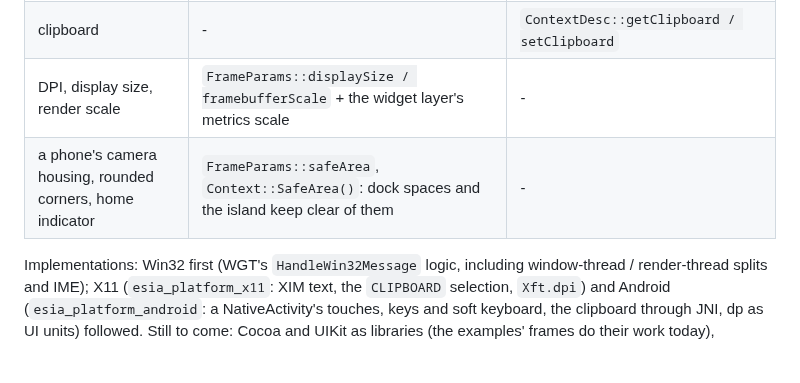
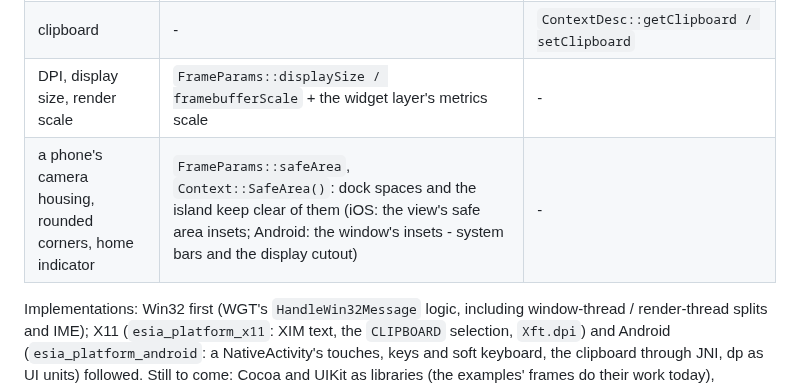
Before and after one commit to 0xDEADBEEFC0DEBABE/EsiaGUI, a Markdown page: docs/REWRITE.md, the part around the change. GitHub-like rendering; blank space fills up the shorter version.

```diff
--- a/docs/REWRITE.md
+++ b/docs/REWRITE.md
@@ -422,7 +422,7 @@ A platform layer turns native events into `InputEvent`s and applies `PlatformReq
 | text and IME | `TextEvent` (committed UTF-8), `Composition` (string + caret) | `wantTextInput`, `imeRect` (candidate window at the caret) |
 | clipboard | - | `ContextDesc::getClipboard / setClipboard` |
 | DPI, display size, render scale | `FrameParams::displaySize / framebufferScale` + the widget layer's metrics scale | - |
-| a phone's camera housing, rounded corners, home indicator | `FrameParams::safeArea`, `Context::SafeArea()`: dock spaces and the island keep clear of them | - |
+| a phone's camera housing, rounded corners, home indicator | `FrameParams::safeArea`, `Context::SafeArea()`: dock spaces and the island keep clear of them (iOS: the view's safe area insets; Android: the window's insets - system bars and the display cutout) | - |
 
 Implementations: Win32 first (WGT's `HandleWin32Message` logic, including window-thread / render-thread splits and
 IME); X11 (`esia_platform_x11`: XIM text, the `CLIPBOARD` selection, `Xft.dpi`) and Android (`esia_platform_android`:
```
Also changed, not shown: README.md (+12 -2 lines), docs/REWRITE_STATUS.md (+8 -1 lines), docs/images/android-control-center.jpg (added), docs/images/android-languages.jpg (added), docs/images/android-settings.jpg (added), docs/images/showcase-android.jpg (deleted).
